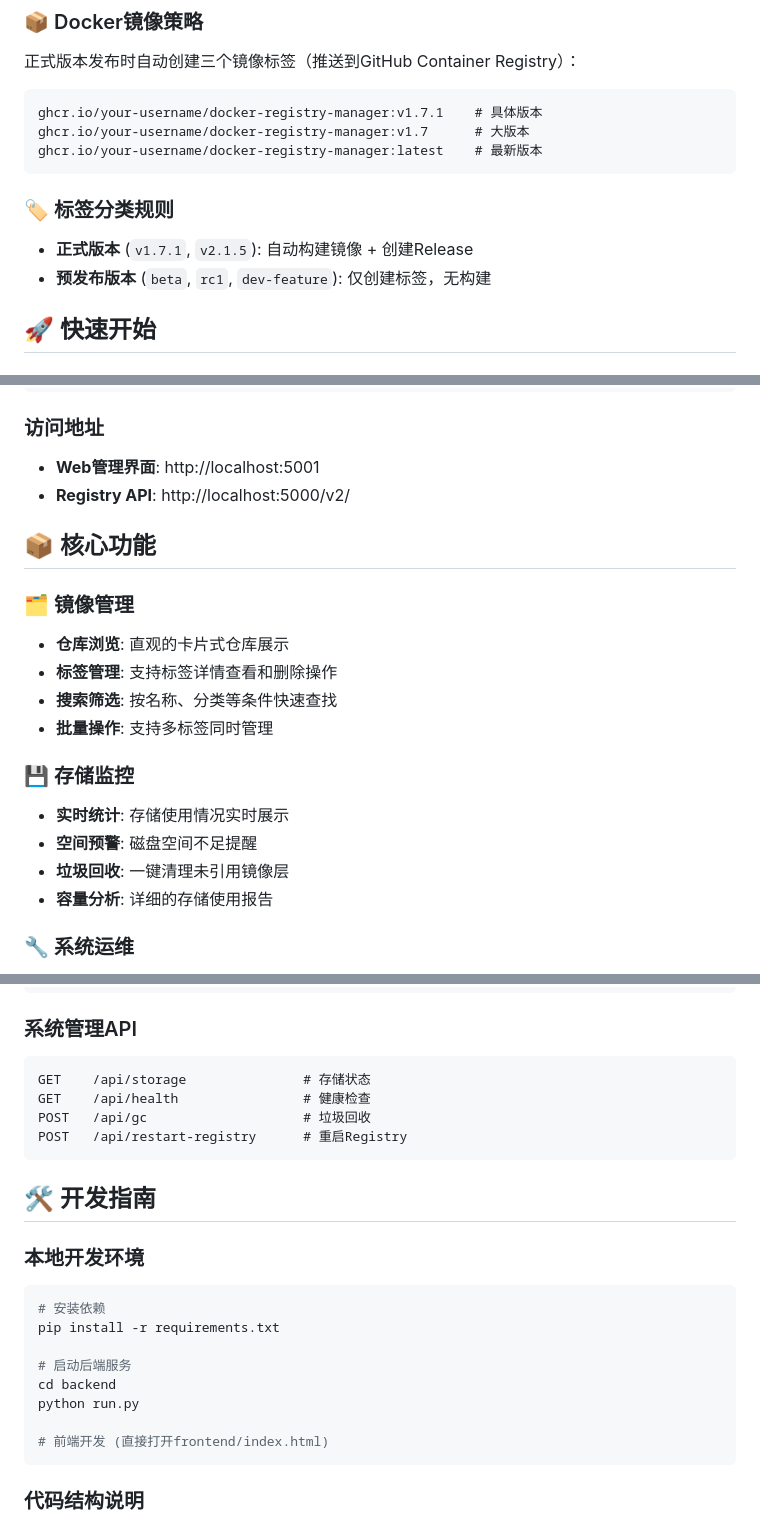
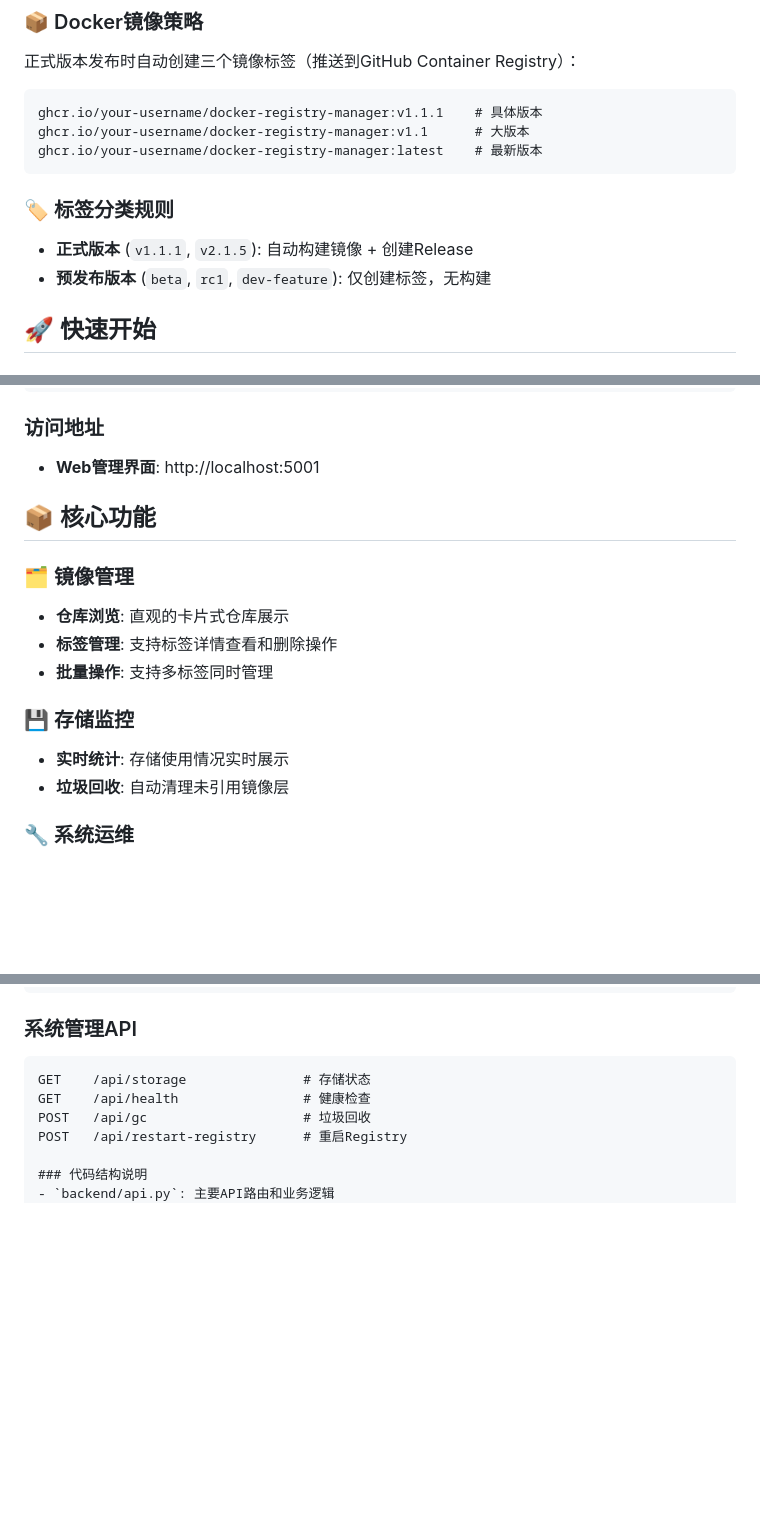
Before and after one commit to YunJian101/Docker-Registry-Manager, a Markdown page: README.md, 3 parts joined by grey strips. Rendered like a GitHub page; blank space fills up the shorter version.

````diff
--- a/README.md
+++ b/README.md
@@ -50,13 +59,13 @@ Docker-Registry-Manager/
 ### 📦 Docker镜像策略
 正式版本发布时自动创建三个镜像标签（推送到GitHub Container Registry）：
 ```
-ghcr.io/your-username/docker-registry-manager:v1.7.1    # 具体版本
-ghcr.io/your-username/docker-registry-manager:v1.7      # 大版本
+ghcr.io/your-username/docker-registry-manager:v1.1.1    # 具体版本
+ghcr.io/your-username/docker-registry-manager:v1.1      # 大版本
 ghcr.io/your-username/docker-registry-manager:latest    # 最新版本
 ```
 
 ### 🏷️ 标签分类规则
-- **正式版本** (`v1.7.1`, `v2.1.5`): 自动构建镜像 + 创建Release
+- **正式版本** (`v1.1.1`, `v2.1.5`): 自动构建镜像 + 创建Release
 - **预发布版本** (`beta`, `rc1`, `dev-feature`): 仅创建标签，无构建
 
 
@@ -84,21 +93,17 @@ docker-compose ps
 
 ### 访问地址
 - **Web管理界面**: http://localhost:5001
-- **Registry API**: http://localhost:5000/v2/
 
 ## 📦 核心功能
 
 ### 🗂️ 镜像管理
 - **仓库浏览**: 直观的卡片式仓库展示
 - **标签管理**: 支持标签详情查看和删除操作
-- **搜索筛选**: 按名称、分类等条件快速查找
 - **批量操作**: 支持多标签同时管理
 
 ### 💾 存储监控
 - **实时统计**: 存储使用情况实时展示
-- **空间预警**: 磁盘空间不足提醒
-- **垃圾回收**: 一键清理未引用镜像层
-- **容量分析**: 详细的存储使用报告
+- **垃圾回收**: 自动清理未引用镜像层
 
 ### 🔧 系统运维
 - **健康检查**: Registry服务状态监控
@@ -153,21 +158,6 @@ GET    /api/storage               # 存储状态
 GET    /api/health                # 健康检查
 POST   /api/gc                    # 垃圾回收
 POST   /api/restart-registry      # 重启Registry
-```
-
-## 🛠️ 开发指南
-
-### 本地开发环境
-```bash
-# 安装依赖
-pip install -r requirements.txt
-
-# 启动后端服务
-cd backend
-python run.py
-
-# 前端开发 (直接打开frontend/index.html)
-```
 
 ### 代码结构说明
 - `backend/api.py`: 主要API路由和业务逻辑
````
Also changed, not shown: other parts of README.md (+14 -27 lines), images/示例图/1.png (added), images/示例图/2.png (added), images/示例图/3.png (added), images/示例图/4.png (added), 1 other file.
